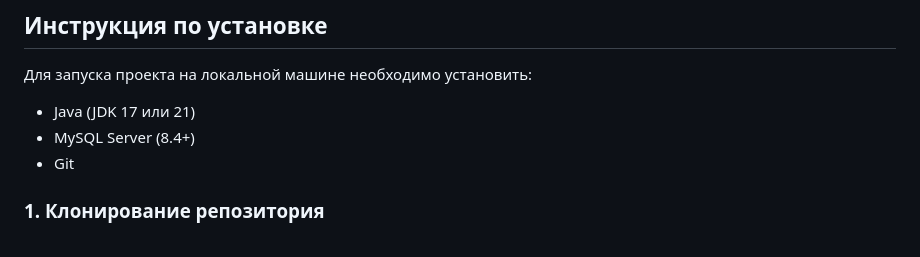
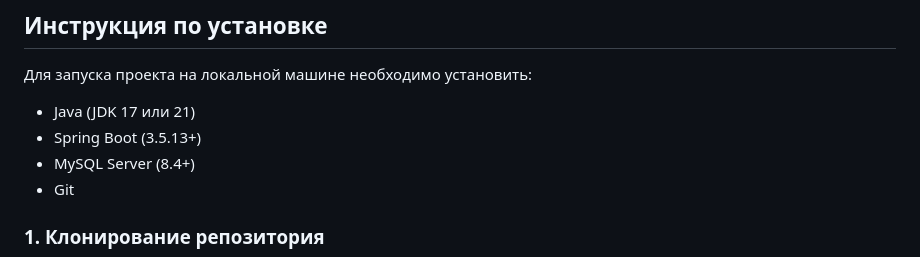
Before and after one commit to Alexei0123/BT, a Markdown page: README.md, the part around the change. Drawn GitHub-style.

```diff
--- a/README.md
+++ b/README.md
@@ -208,6 +208,7 @@ ___
 
 Для запуска проекта на локальной машине необходимо установить:
 + Java (JDK 17 или 21)
++ Spring Boot (3.5.13+)
 + MySQL Server (8.4+)
 + Git
 
```
